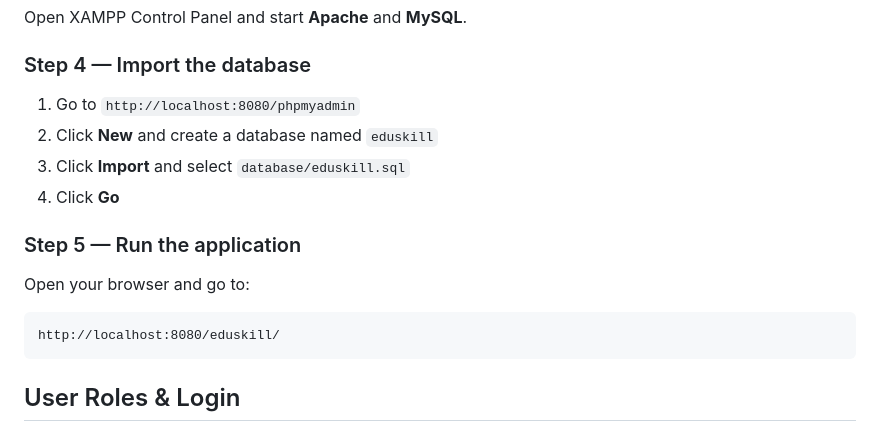
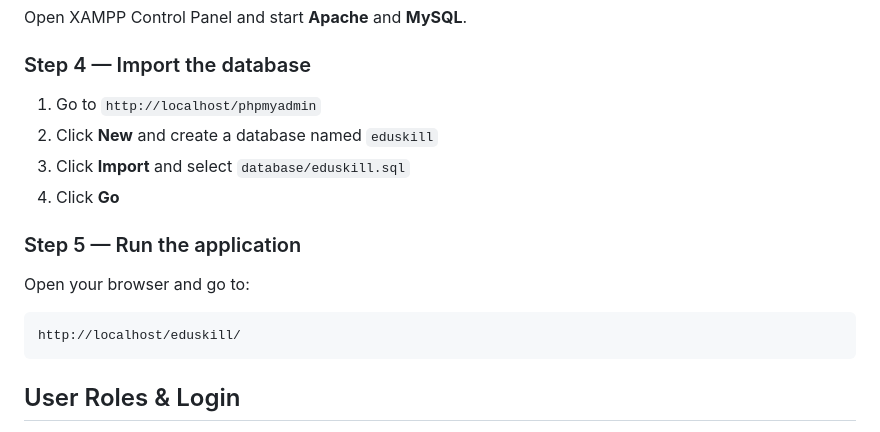
Before and after one commit to pasang111/WebPro-E2400050, a Markdown page: README.md, the part around the change. Drawn GitHub-style.

````diff
--- a/README.md
+++ b/README.md
@@ -54,7 +54,7 @@ C:\xampp\htdocs\
 Open XAMPP Control Panel and start **Apache** and **MySQL**.
 
 ### Step 4 — Import the database
-1. Go to `http://localhost:8080/phpmyadmin`
+1. Go to `http://localhost/phpmyadmin`
 2. Click **New** and create a database named `eduskill`
 3. Click **Import** and select `database/eduskill.sql`
 4. Click **Go**
@@ -62,7 +62,7 @@ Open XAMPP Control Panel and start **Apache** and **MySQL**.
 ### Step 5 — Run the application
 Open your browser and go to:
 ```
-http://localhost:8080/eduskill/
+http://localhost/eduskill/
 ```
 
 ## User Roles & Login
````
